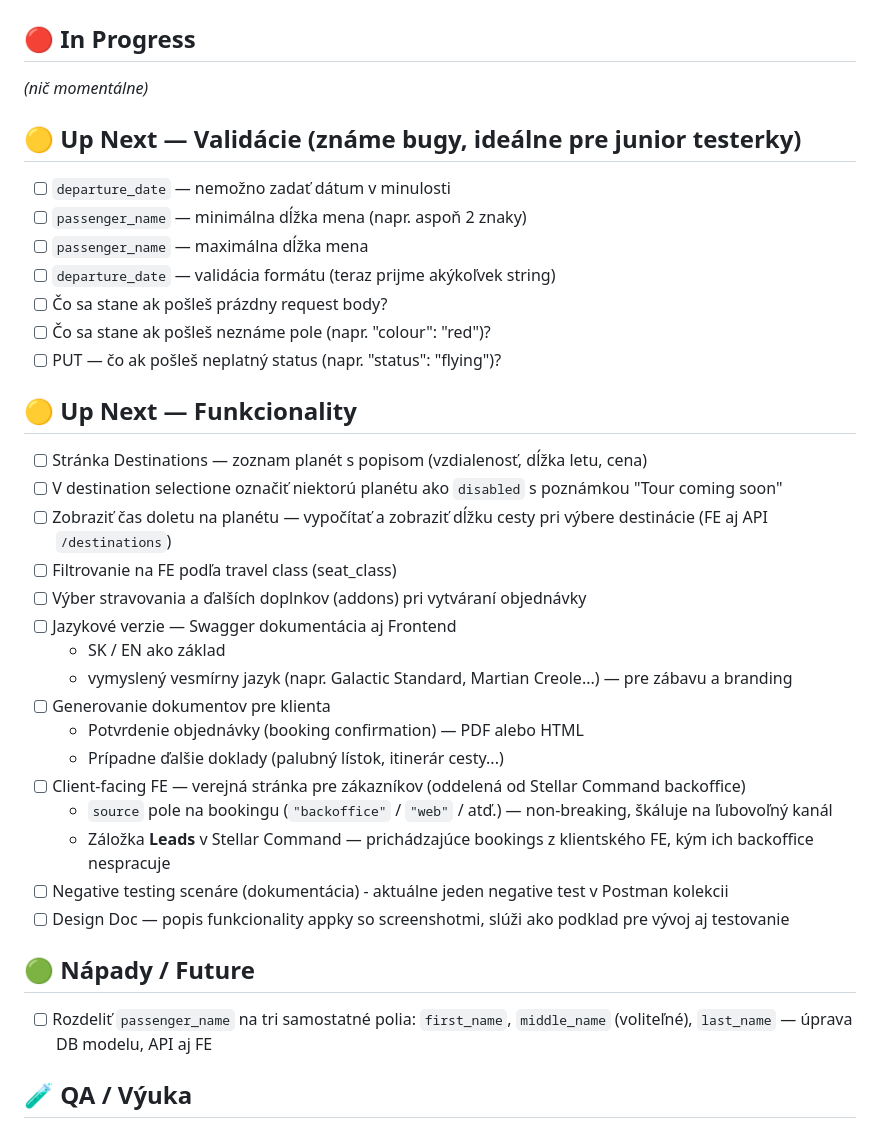
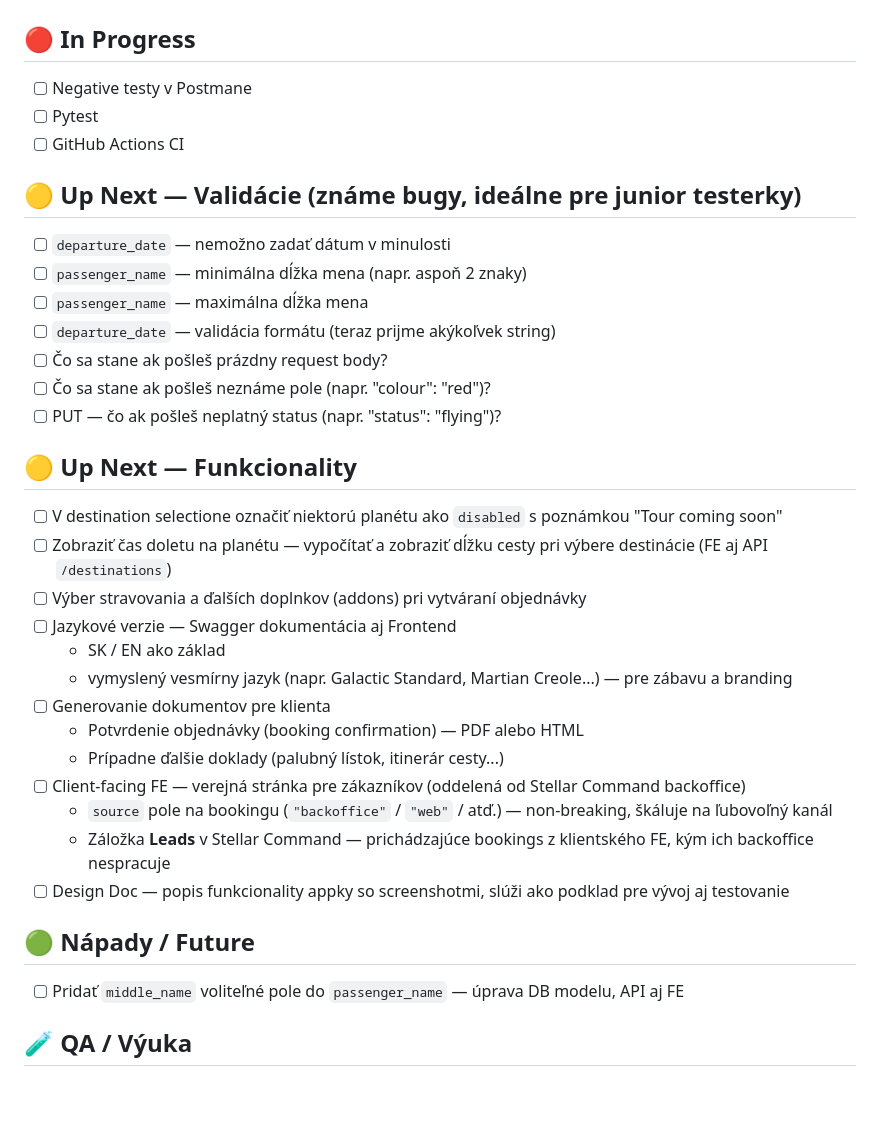
Before and after one commit to kat-bal/space-tours-api, a Markdown page: BACKLOG.md, the part around one of its changes. Drawn GitHub-style; blank space fills up the shorter version.

```diff
--- a/BACKLOG.md
+++ b/BACKLOG.md
@@ -1,7 +1,9 @@
 # 🪐 Space Tours API — Backlog
 
 ## 🔴 In Progress
-_(nič momentálne)_
+- [ ] Negative testy v Postmane
+- [ ] Pytest
+- [ ] GitHub Actions CI
 
 ## 🟡 Up Next — Validácie (známe bugy, ideálne pre junior testerky)
 - [ ] `departure_date` — nemožno zadať dátum v minulosti
@@ -13,10 +15,8 @@ _(nič momentálne)_
 - [ ] PUT — čo ak pošleš neplatný status (napr. "status": "flying")?
 
 ## 🟡 Up Next — Funkcionality
-- [ ] Stránka Destinations — zoznam planét s popisom (vzdialenosť, dĺžka letu, cena)
 - [ ] V destination selectione označiť niektorú planétu ako `disabled` s poznámkou "Tour coming soon"
 - [ ] Zobraziť čas doletu na planétu — vypočítať a zobraziť dĺžku cesty pri výbere destinácie (FE aj API `/destinations`)
-- [ ] Filtrovanie na FE podľa travel class (seat_class)
 - [ ] Výber stravovania a ďalších doplnkov (addons) pri vytváraní objednávky
 - [ ] Jazykové verzie — Swagger dokumentácia aj Frontend
   - SK / EN ako základ
@@ -27,11 +27,10 @@ _(nič momentálne)_
 - [ ] Client-facing FE — verejná stránka pre zákazníkov (oddelená od Stellar Command backoffice)
   - `source` pole na bookingu (`"backoffice"` / `"web"` / atď.) — non-breaking, škáluje na ľubovoľný kanál
   - Záložka **Leads** v Stellar Command — prichádzajúce bookings z klientského FE, kým ich backoffice nespracuje
-- [ ] Negative testing scenáre (dokumentácia) - aktuálne jeden negative test v Postman kolekcii
 - [ ] Design Doc — popis funkcionality appky so screenshotmi, slúži ako podklad pre vývoj aj testovanie
 
 ## 🟢 Nápady / Future
-- [ ] Rozdeliť `passenger_name` na tri samostatné polia: `first_name`, `middle_name` (voliteľné), `last_name` — úprava DB modelu, API aj FE
+- [ ] Pridať `middle_name` voliteľné pole do `passenger_name` — úprava DB modelu, API aj FE
 
 ## 🧪 QA / Výuka
 
```
Also changed, not shown: other parts of BACKLOG.md (+4 -1 lines).
